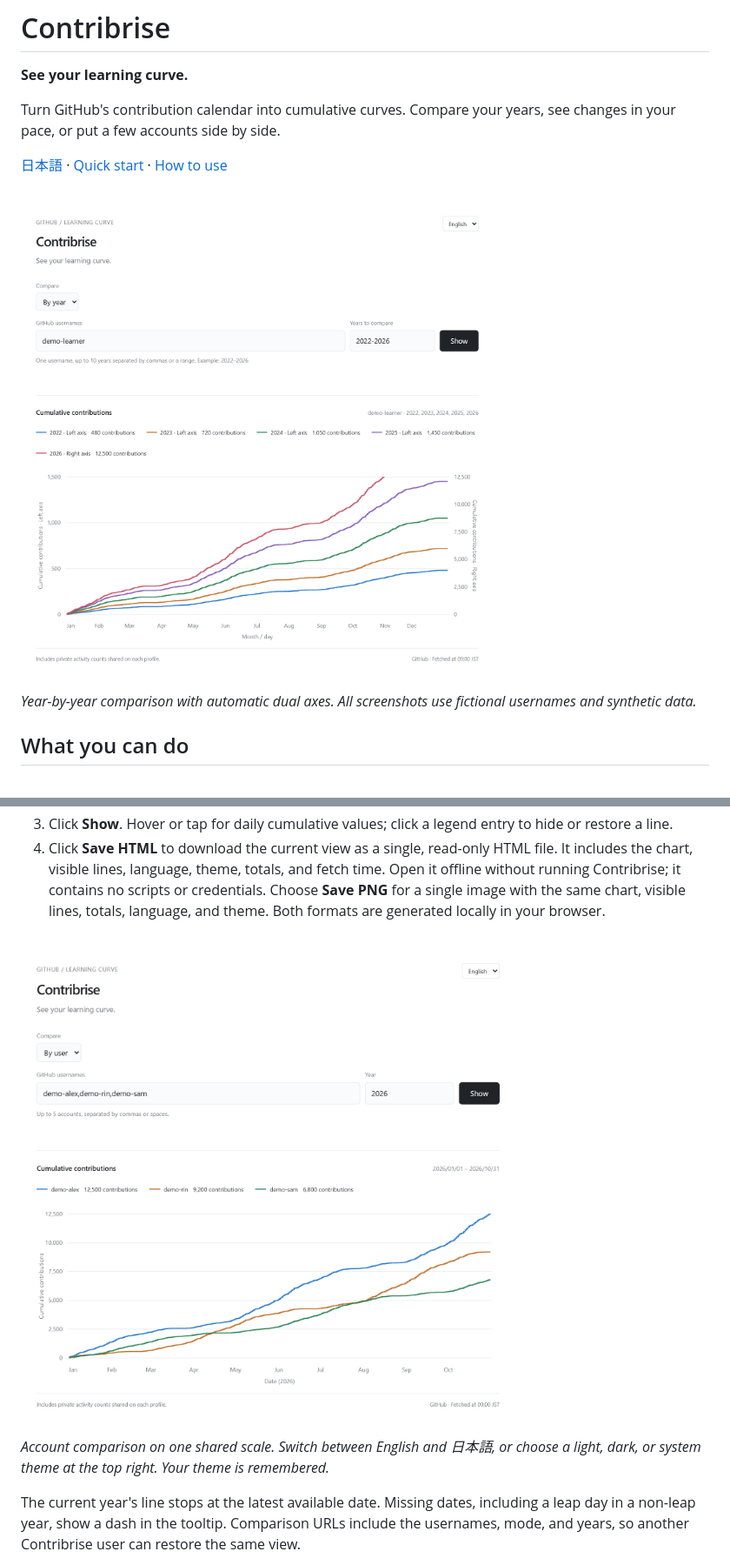
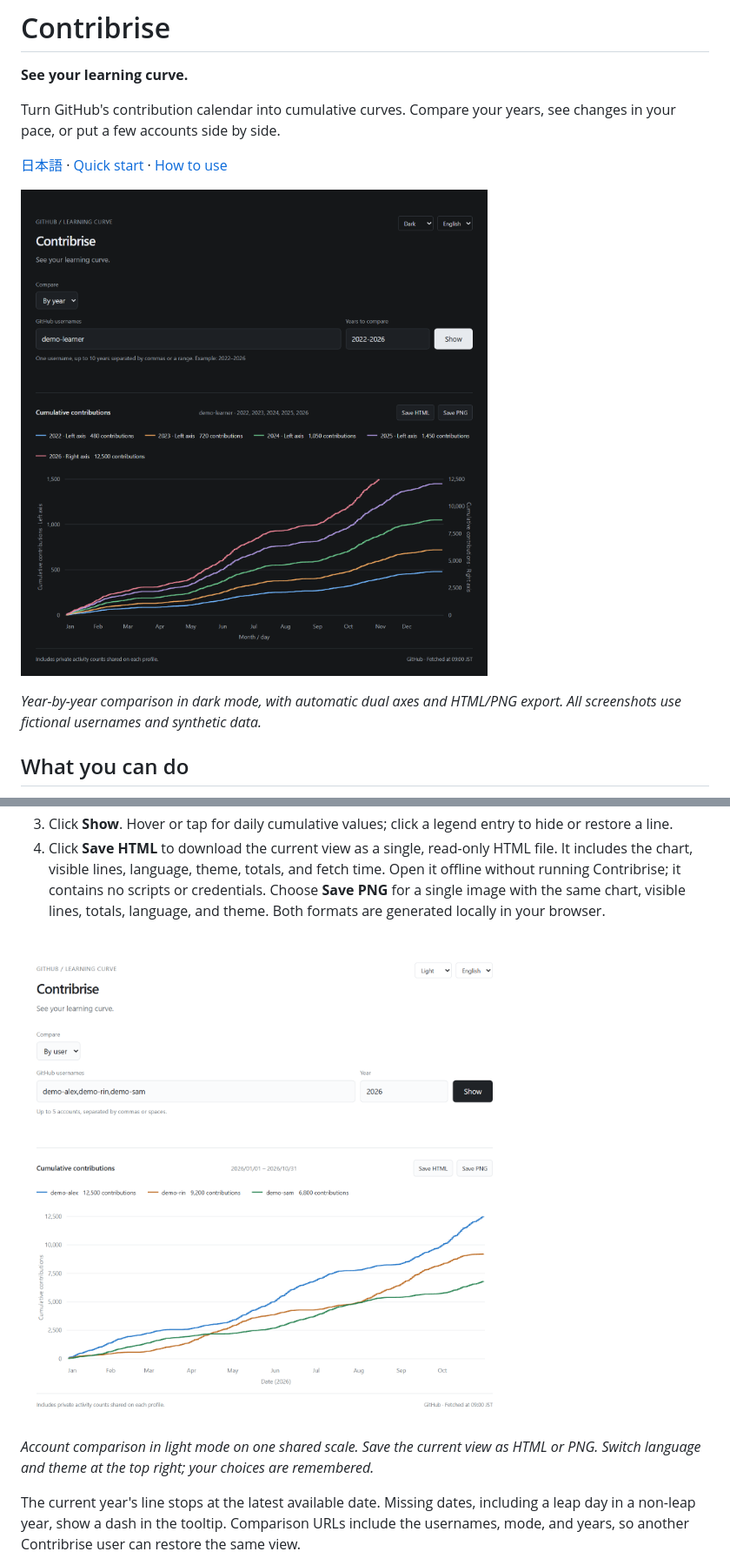
Before and after one commit to Hitoshi-Nakanishi/contribrise, a Markdown page: README.md, 2 parts joined by grey strips. Shown at 87% size. Rendered like a GitHub page; pictures changed too: docs/images/user-comparison.png, docs/images/year-comparison.png.

```diff
--- a/README.md
+++ b/README.md
@@ -10,5 +10,5 @@ Turn GitHub's contribution calendar into cumulative curves. Compare your years,
 
-_Year-by-year comparison with automatic dual axes. All screenshots use fictional usernames and synthetic data._
+_Year-by-year comparison in dark mode, with automatic dual axes and HTML/PNG export. All screenshots use fictional usernames and synthetic data._
 
 ## What you can do
 
@@ -45,5 +45,5 @@ The app opens in your browser. On Windows, you can also double-click `start.cmd`
 
-_Account comparison on one shared scale. Switch between English and 日本語, or choose a light, dark, or system theme at the top right. Your theme is remembered._
+_Account comparison in light mode on one shared scale. Save the current view as HTML or PNG. Switch language and theme at the top right; your choices are remembered._
 
 The current year's line stops at the latest available date. Missing dates, including a leap day in a non-leap year, show a dash in the tooltip. Comparison URLs include the usernames, mode, and years, so another Contribrise user can restore the same view.
 
```
Also changed, not shown: other parts of README.md (+2 -2 lines), README.ja.md (+4 -4 lines).
